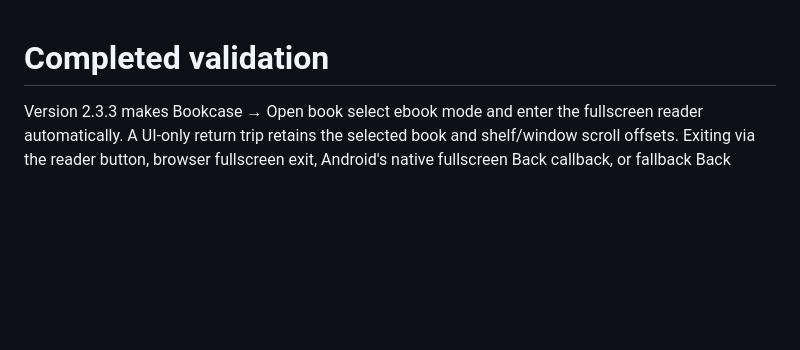
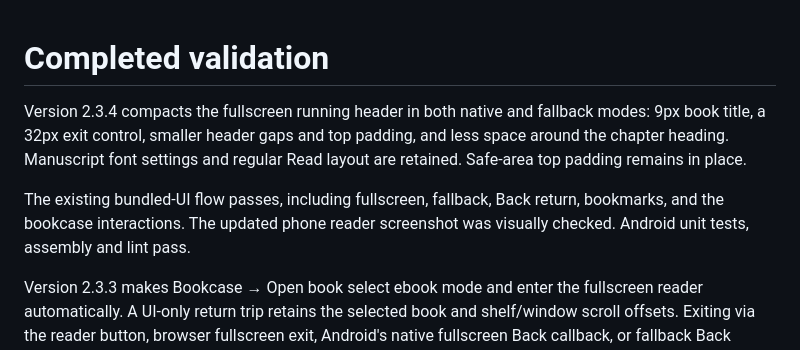
Before and after one commit to chronos1981/novelweaver-android, a Markdown page: VALIDATION.md, the part around the change. GitHub-like rendering; blank space fills up the shorter version.

```diff
--- a/VALIDATION.md
+++ b/VALIDATION.md
@@ -1,4 +1,13 @@
 # Completed validation
+
+Version 2.3.4 compacts the fullscreen running header in both native and fallback
+modes: 9px book title, a 32px exit control, smaller header gaps and top padding,
+and less space around the chapter heading. Manuscript font settings and regular
+Read layout are retained. Safe-area top padding remains in place.
+
+The existing bundled-UI flow passes, including fullscreen, fallback, Back return,
+bookmarks, and the bookcase interactions. The updated phone reader screenshot
+was visually checked. Android unit tests, assembly and lint pass.
 
 Version 2.3.3 makes Bookcase → Open book select ebook mode and enter the
 fullscreen reader automatically. A UI-only return trip retains the selected
```
Also changed, not shown: README.md (+1 -1 lines), docs/screenshots/bookcase-ebook-fullscreen.png, 4 other files.
